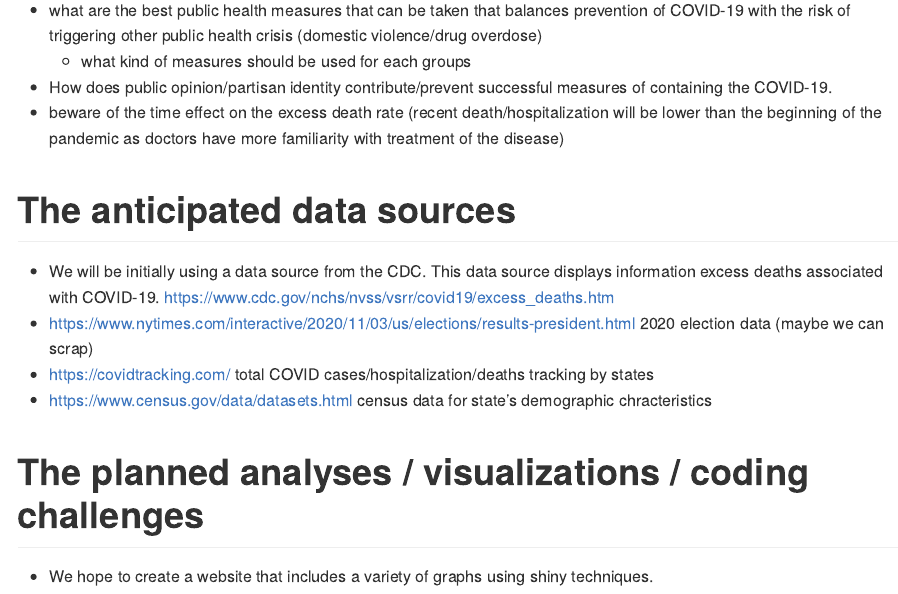
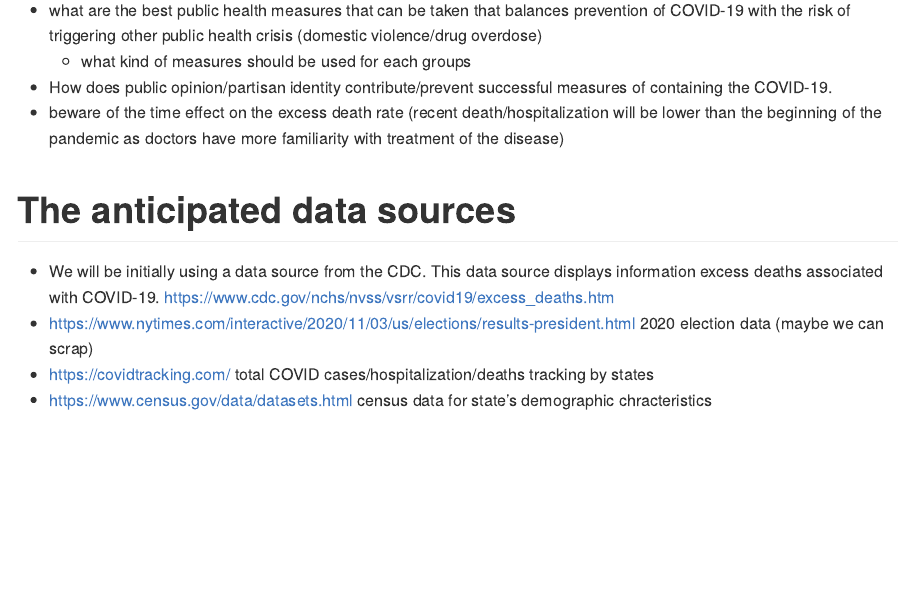
Before and after one commit to dianaesai/p8105_final_project, an R Markdown document (final_ideas.Rmd): the page in a window 1100 px wide, from 800 px down. Rendered offline with R 4.5, knitr and Pandoc, with nearby package versions.

Commit message:
account update

```diff
--- a/final_ideas.Rmd
+++ b/final_ideas.Rmd
@@ -37,8 +37,3 @@ https://www.cdc.gov/nchs/nvss/vsrr/covid19/excess_deaths.htm
 * https://www.nytimes.com/interactive/2020/11/03/us/elections/results-president.html 2020 election data (maybe we can scrap)
 * https://covidtracking.com/ total COVID cases/hospitalization/deaths tracking by states
 * https://www.census.gov/data/datasets.html census data for state's demographic chracteristics
-
-
-
-# The planned analyses / visualizations / coding challenges
-* We hope to create a website that includes a variety of graphs using shiny techniques.
```
